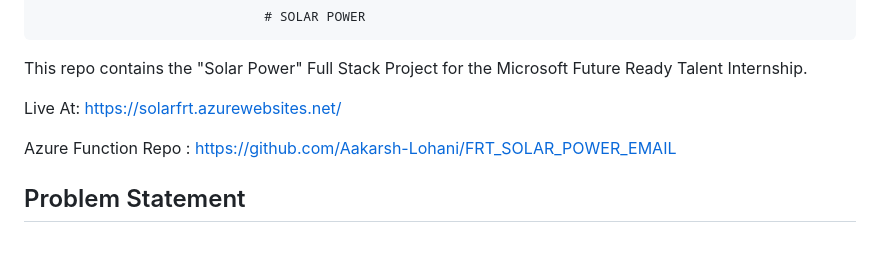
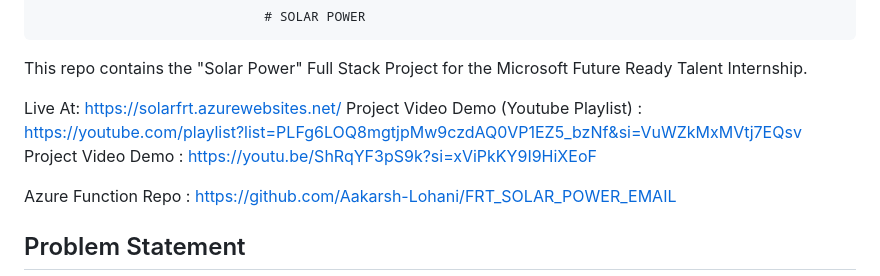
Before and after one commit to Aakarsh-Lohani/FRT_Solar_Power, a Markdown page: README.md, the part around one of its changes. GitHub-like rendering; blank space fills up the shorter version.

```diff
--- a/README.md
+++ b/README.md
@@ -3,6 +3,8 @@
 This repo contains the "Solar Power" Full Stack Project for the Microsoft Future Ready Talent Internship.
 
 Live At: https://solarfrt.azurewebsites.net/
+Project Video Demo (Youtube Playlist) : https://youtube.com/playlist?list=PLFg6LOQ8mgtjpMw9czdAQ0VP1EZ5_bzNf&si=VuWZkMxMVtj7EQsv
+Project Video Demo : https://youtu.be/ShRqYF3pS9k?si=xViPkKY9I9HiXEoF
 
 Azure Function Repo : https://github.com/Aakarsh-Lohani/FRT_SOLAR_POWER_EMAIL
 ## Problem Statement
```
Also changed, not shown: other parts of README.md (+7 -7 lines).
